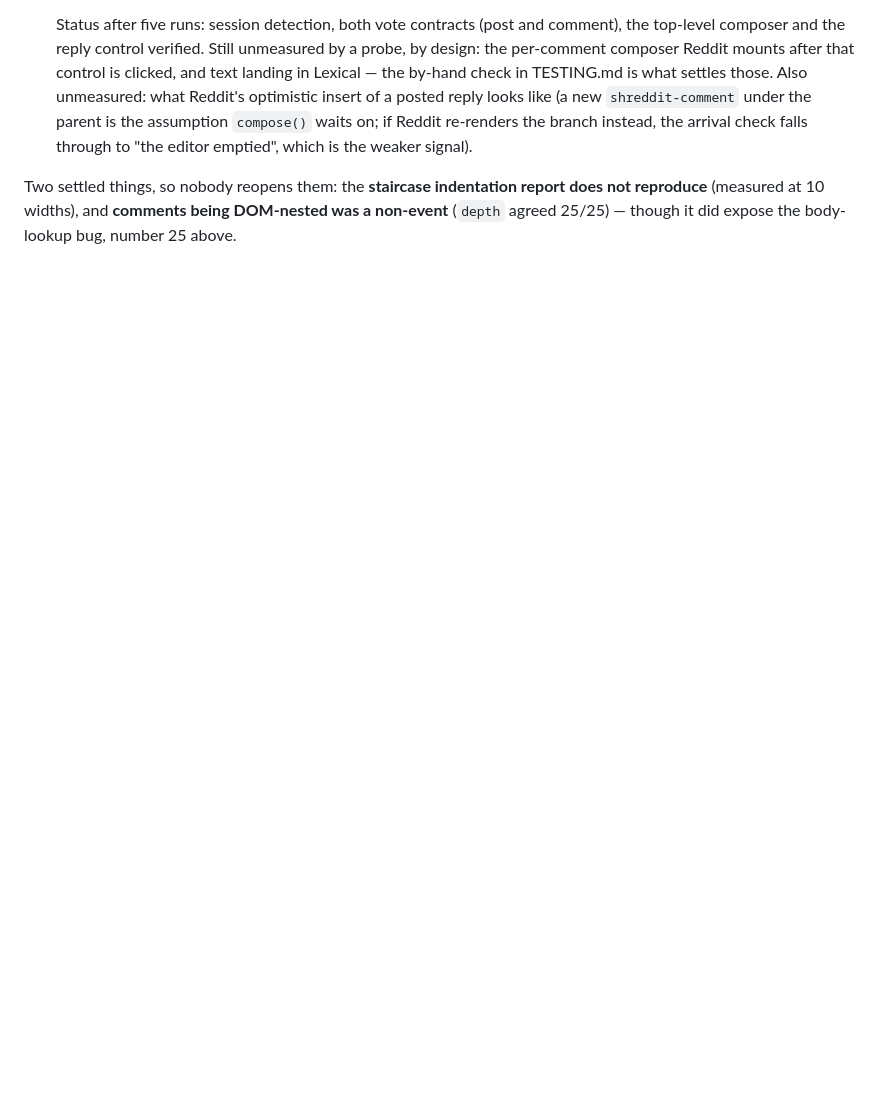
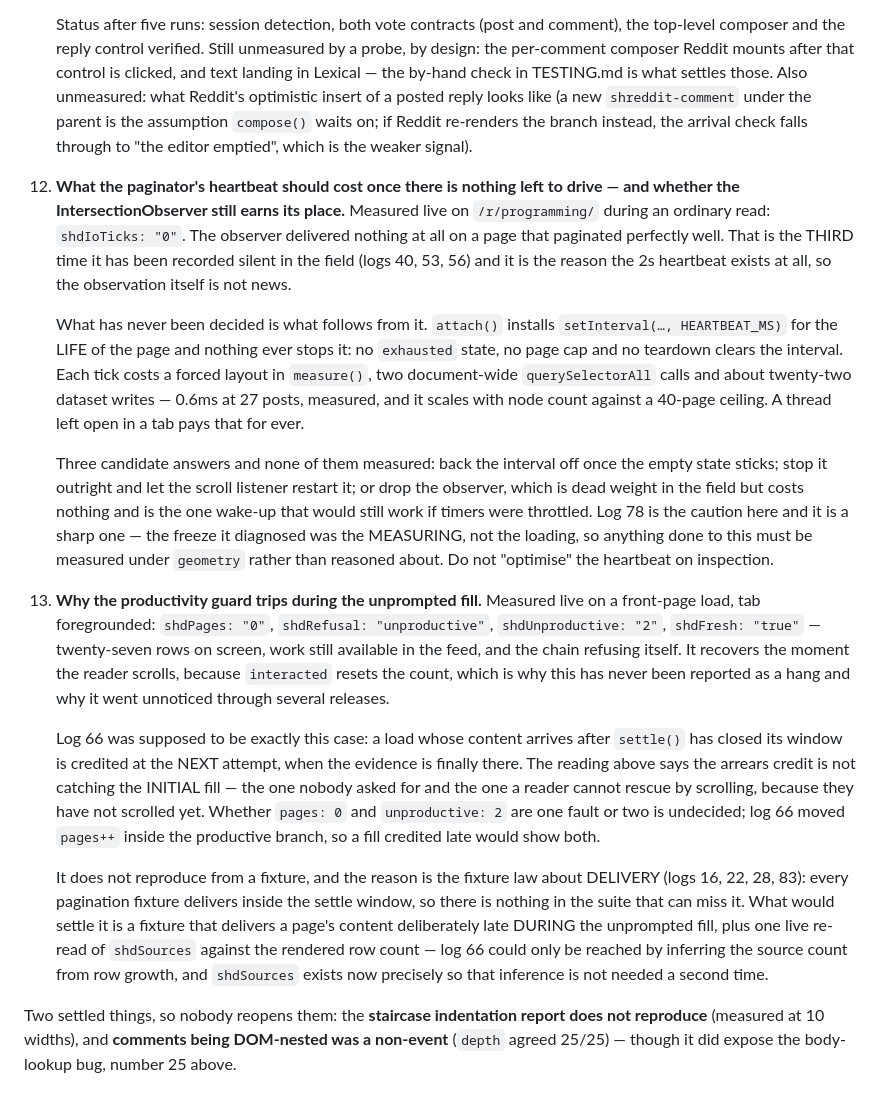
Before and after one commit to kookaburrabarrel/sheddit, a Markdown page: docs/engineering-log.md, the part around the change. Rendered like a GitHub page; blank space fills up the shorter version.

Commit message:
Record the two paginator findings left open
Both came out of the same read as 0.43.0 and neither is fixed, because both are
paginator behaviour and the paginator is where reasoning-instead-of-measuring has
cost the most (logs 40, 63, 64, 66, 78).

THE HEARTBEAT NEVER STOPS. `shdIoTicks: "0"` measured live on a page that
paginated fine — the third time the IntersectionObserver has been recorded silent
in the field, and the reason the 2s heartbeat exists. What follows from it has
never been decided: the interval runs for the life of the page with no exhausted
state, page cap or teardown clearing it, and each tick costs a forced layout, two
document-wide queries and ~22 dataset writes. 0.6ms at 27 posts, scaling with
node count against a 40-page ceiling.

THE PRODUCTIVITY GUARD TRIPS DURING THE UNPROMPTED FILL. `shdPages: "0"`,
`shdRefusal: "unproductive"`, `shdUnproductive: "2"` with 27 rows on screen and
work still available. It clears as soon as the reader scrolls, which is why it
has never read as a hang. Log 66's arrears credit was supposed to cover exactly
this and appears not to reach the initial fill — the one nobody asked for and the
one scrolling cannot rescue, because the reader has not scrolled yet.

Recorded with the measurements rather than acted on. Neither reproduces from a
fixture: every pagination fixture delivers inside the settle window, which is the
fixture law about DELIVERY again. Each entry says what would settle it.

Open questions only — no behaviour changes, no test changes.

```diff
--- a/docs/engineering-log.md
+++ b/docs/engineering-log.md
@@ -1973,6 +1973,51 @@ the way a question got settled is usually more useful than the answer.
     parent is the assumption `compose()` waits on; if Reddit re-renders the branch instead,
     the arrival check falls through to "the editor emptied", which is the weaker signal).
 
+12. **What the paginator's heartbeat should cost once there is nothing left to
+    drive — and whether the IntersectionObserver still earns its place.** Measured live
+    on `/r/programming/` during an ordinary read: `shdIoTicks: "0"`. The observer
+    delivered nothing at all on a page that paginated perfectly well. That is the THIRD
+    time it has been recorded silent in the field (logs 40, 53, 56) and it is the reason
+    the 2s heartbeat exists at all, so the observation itself is not news.
+
+    What has never been decided is what follows from it. `attach()` installs
+    `setInterval(…, HEARTBEAT_MS)` for the LIFE of the page and nothing ever stops it: no
+    `exhausted` state, no page cap and no teardown clears the interval. Each tick costs a
+    forced layout in `measure()`, two document-wide `querySelectorAll` calls and about
+    twenty-two dataset writes — 0.6ms at 27 posts, measured, and it scales with node
+    count against a 40-page ceiling. A thread left open in a tab pays that for ever.
+
+    Three candidate answers and none of them measured: back the interval off once the
+    empty state sticks; stop it outright and let the scroll listener restart it; or drop
+    the observer, which is dead weight in the field but costs nothing and is the one
+    wake-up that would still work if timers were throttled. Log 78 is the caution here
+    and it is a sharp one — the freeze it diagnosed was the MEASURING, not the loading,
+    so anything done to this must be measured under `geometry` rather than reasoned
+    about. Do not "optimise" the heartbeat on inspection.
+
+13. **Why the productivity guard trips during the unprompted fill.** Measured live on a
+    front-page load, tab foregrounded: `shdPages: "0"`, `shdRefusal: "unproductive"`,
+    `shdUnproductive: "2"`, `shdFresh: "true"` — twenty-seven rows on screen, work still
+    available in the feed, and the chain refusing itself. It recovers the moment the
+    reader scrolls, because `interacted` resets the count, which is why this has never
+    been reported as a hang and why it went unnoticed through several releases.
+
+    Log 66 was supposed to be exactly this case: a load whose content arrives after
+    `settle()` has closed its window is credited at the NEXT attempt, when the evidence
+    is finally there. The reading above says the arrears credit is not catching the
+    INITIAL fill — the one nobody asked for and the one a reader cannot rescue by
+    scrolling, because they have not scrolled yet. Whether `pages: 0` and
+    `unproductive: 2` are one fault or two is undecided; log 66 moved `pages++` inside
+    the productive branch, so a fill credited late would show both.
+
+    It does not reproduce from a fixture, and the reason is the fixture law about
+    DELIVERY (logs 16, 22, 28, 83): every pagination fixture delivers inside the settle
+    window, so there is nothing in the suite that can miss it. What would settle it is a
+    fixture that delivers a page's content deliberately late DURING the unprompted fill,
+    plus one live re-read of `shdSources` against the rendered row count — log 66 could
+    only be reached by inferring the source count from row growth, and `shdSources`
+    exists now precisely so that inference is not needed a second time.
+
 Two settled things, so nobody reopens them: the **staircase indentation report does not
 reproduce** (measured at 10 widths), and **comments being DOM-nested was a non-event**
 (`depth` agreed 25/25) — though it did expose the body-lookup bug, number 25 above.
```
